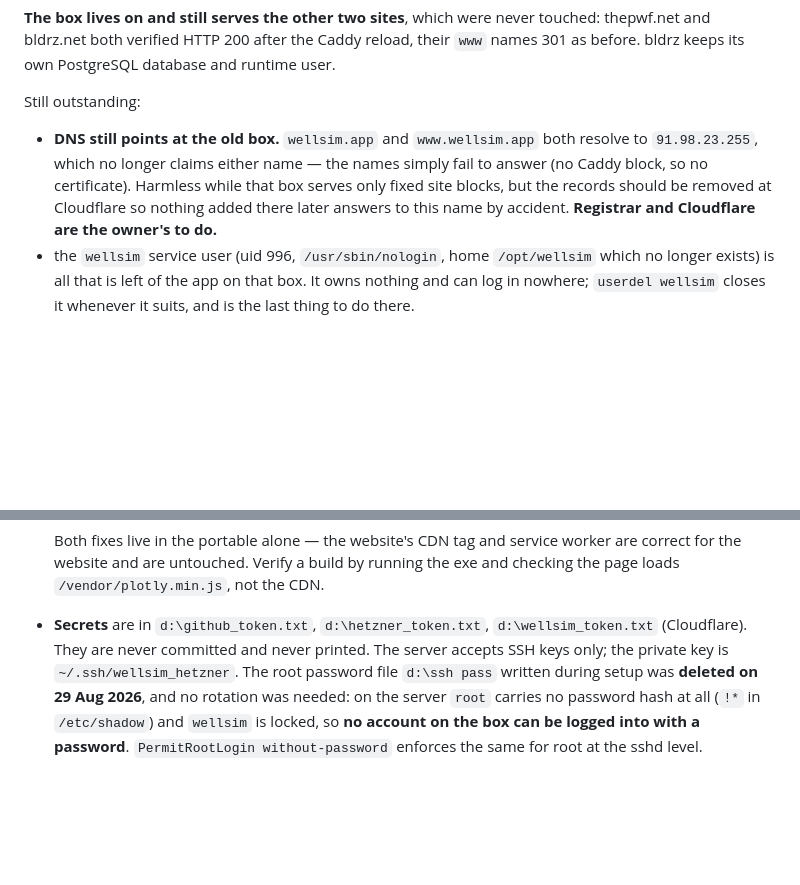
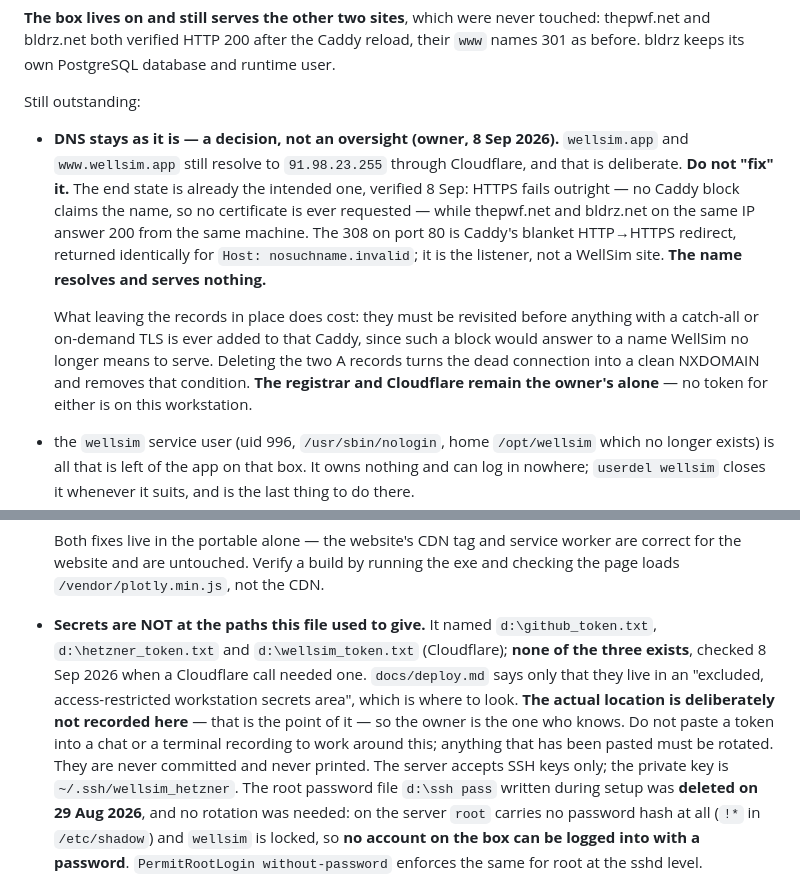
Before and after one commit to aleimam/wellsim, a Markdown page: HANDOVER.md, 2 parts joined by grey strips. Rendered like a GitHub page; blank space fills up the shorter version.

Commit message:
Retirement: DNS stays, by decision; and the secrets paths were wrong.
The owner's call, 8 September: the wellsim.app A records stay at Cloudflare.
The record now says so as a DECISION and tells the next reader not to "fix"
it, because the end state is already the intended one -- verified today,
HTTPS to wellsim.app fails outright while thepwf.net and bldrz.net on the
same IP answer 200 from the same machine. The 308 on port 80 is not the site
answering: Caddy returns a byte-identical redirect for Host:
nosuchname.invalid. The name resolves and serves nothing.

What that leaves open is written down rather than left implicit: the records
have to be revisited before anything with a catch-all or on-demand TLS is
added to that Caddy, since such a block would answer to a name we no longer
mean to serve.

Separately, and found only because a Cloudflare call needed one: the three
secret paths this file has given since August -- d:\github_token.txt,
d:\hetzner_token.txt, d:\wellsim_token.txt -- DO NOT EXIST. A handover that
points at absent files is worse than one that admits it does not know, so it
now says the location is deliberately unrecorded and the owner is the one
who knows, with the standing rule that a token pasted anywhere to work
around that must be rotated.

Co-Authored-By: Claude Opus 5 <noreply@anthropic.com>

```diff
--- a/HANDOVER.md
+++ b/HANDOVER.md
@@ -42,12 +42,22 @@ database and runtime user.
 
 Still outstanding:
 
-- **DNS still points at the old box.** `wellsim.app` and `www.wellsim.app`
-  both resolve to `91.98.23.255`, which no longer claims either name — the
-  names simply fail to answer (no Caddy block, so no certificate). Harmless
-  while that box serves only fixed site blocks, but the records should be
-  removed at Cloudflare so nothing added there later answers to this name by
-  accident. **Registrar and Cloudflare are the owner's to do.**
+- **DNS stays as it is — a decision, not an oversight (owner, 8 Sep 2026).**
+  `wellsim.app` and `www.wellsim.app` still resolve to `91.98.23.255` through
+  Cloudflare, and that is deliberate. **Do not "fix" it.** The end state is
+  already the intended one, verified 8 Sep: HTTPS fails outright — no Caddy
+  block claims the name, so no certificate is ever requested — while
+  thepwf.net and bldrz.net on the same IP answer 200 from the same machine.
+  The 308 on port 80 is Caddy's blanket HTTP→HTTPS redirect, returned
+  identically for `Host: nosuchname.invalid`; it is the listener, not a
+  WellSim site. **The name resolves and serves nothing.**
+
+  What leaving the records in place does cost: they must be revisited before
+  anything with a catch-all or on-demand TLS is ever added to that Caddy,
+  since such a block would answer to a name WellSim no longer means to serve.
+  Deleting the two A records turns the dead connection into a clean NXDOMAIN
+  and removes that condition. **The registrar and Cloudflare remain the
+  owner's alone** — no token for either is on this workstation.
 - the `wellsim` service user (uid 996, `/usr/sbin/nologin`, home
   `/opt/wellsim` which no longer exists) is all that is left of the app on
   that box. It owns nothing and can log in nowhere; `userdel wellsim` closes
@@ -319,9 +329,15 @@ private; neither belongs in a repository. They **are** in the F: backup.
   worker are correct for the website and are untouched. Verify a build by
   running the exe and checking the page loads `/vendor/plotly.min.js`, not
   the CDN.
-- **Secrets** are in `d:\github_token.txt`, `d:\hetzner_token.txt`,
-  `d:\wellsim_token.txt` (Cloudflare). They are never committed and never
-  printed. The server accepts SSH keys only; the private key is
+- **Secrets are NOT at the paths this file used to give.** It named
+  `d:\github_token.txt`, `d:\hetzner_token.txt` and `d:\wellsim_token.txt`
+  (Cloudflare); **none of the three exists**, checked 8 Sep 2026 when a
+  Cloudflare call needed one. `docs/deploy.md` says only that they live in an
+  "excluded, access-restricted workstation secrets area", which is where to
+  look. **The actual location is deliberately not recorded here** — that is
+  the point of it — so the owner is the one who knows. Do not paste a token
+  into a chat or a terminal recording to work around this; anything that has
+  been pasted must be rotated. They are never committed and never printed. The server accepts SSH keys only; the private key is
   `~/.ssh/wellsim_hetzner`. The root password file `d:\ssh pass` written
   during setup was **deleted on 29 Aug 2026**, and no rotation was needed:
   on the server `root` carries no password hash at all (`!*` in
```
